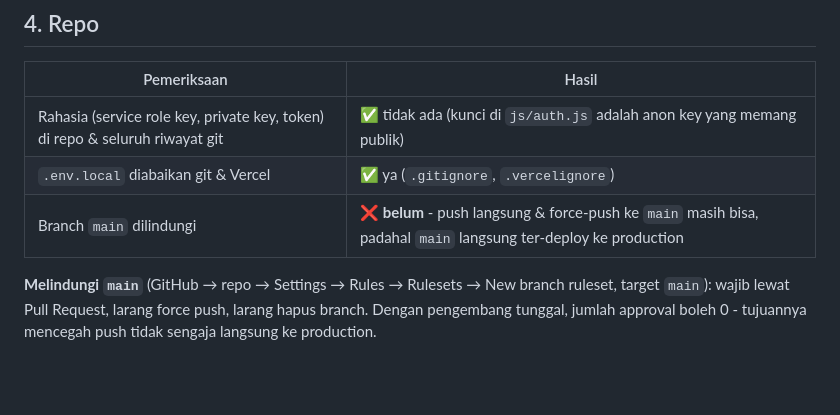
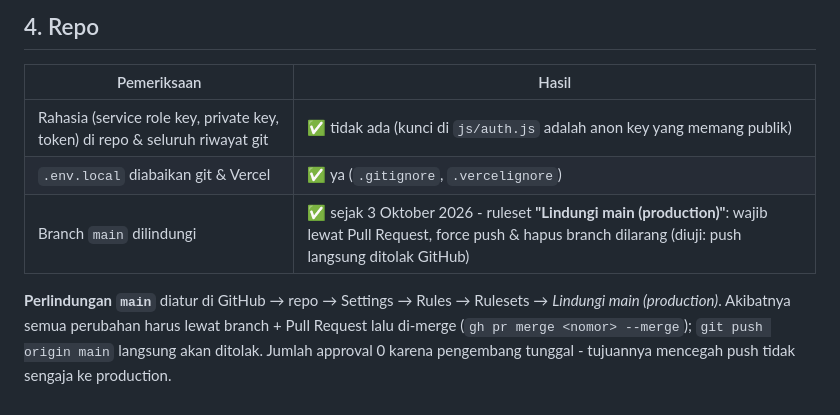
Before and after one commit to divaadam96-cmd/nihon-go-benkyo, a Markdown page: docs/keamanan-perangkat.md, the part around the change. Rendered like a GitHub page; blank space fills up the shorter version.

Commit message:
Catat perlindungan branch main di daftar periksa keamanan
Co-Authored-By: Claude Opus 5.5 <noreply@anthropic.com>

```diff
--- a/docs/keamanan-perangkat.md
+++ b/docs/keamanan-perangkat.md
@@ -69,9 +69,10 @@ mencakup itu) - periksa langsung di halaman GitHub di atas.
 |---|---|
 | Rahasia (service role key, private key, token) di repo & seluruh riwayat git | ✅ tidak ada (kunci di `js/auth.js` adalah anon key yang memang publik) |
 | `.env.local` diabaikan git & Vercel | ✅ ya (`.gitignore`, `.vercelignore`) |
-| Branch `main` dilindungi | ❌ **belum** - push langsung & force-push ke `main` masih bisa, padahal `main` langsung ter-deploy ke production |
+| Branch `main` dilindungi | ✅ sejak 3 Oktober 2026 - ruleset **"Lindungi main (production)"**: wajib lewat Pull Request, force push & hapus branch dilarang (diuji: push langsung ditolak GitHub) |
 
-**Melindungi `main`** (GitHub → repo → Settings → Rules → Rulesets → New
-branch ruleset, target `main`): wajib lewat Pull Request, larang force push,
-larang hapus branch. Dengan pengembang tunggal, jumlah approval boleh 0 -
-tujuannya mencegah push tidak sengaja langsung ke production.
+**Perlindungan `main`** diatur di GitHub → repo → Settings → Rules →
+Rulesets → *Lindungi main (production)*. Akibatnya semua perubahan harus
+lewat branch + Pull Request lalu di-merge (`gh pr merge <nomor> --merge`);
+`git push origin main` langsung akan ditolak. Jumlah approval 0 karena
+pengembang tunggal - tujuannya mencegah push tidak sengaja ke production.
```
